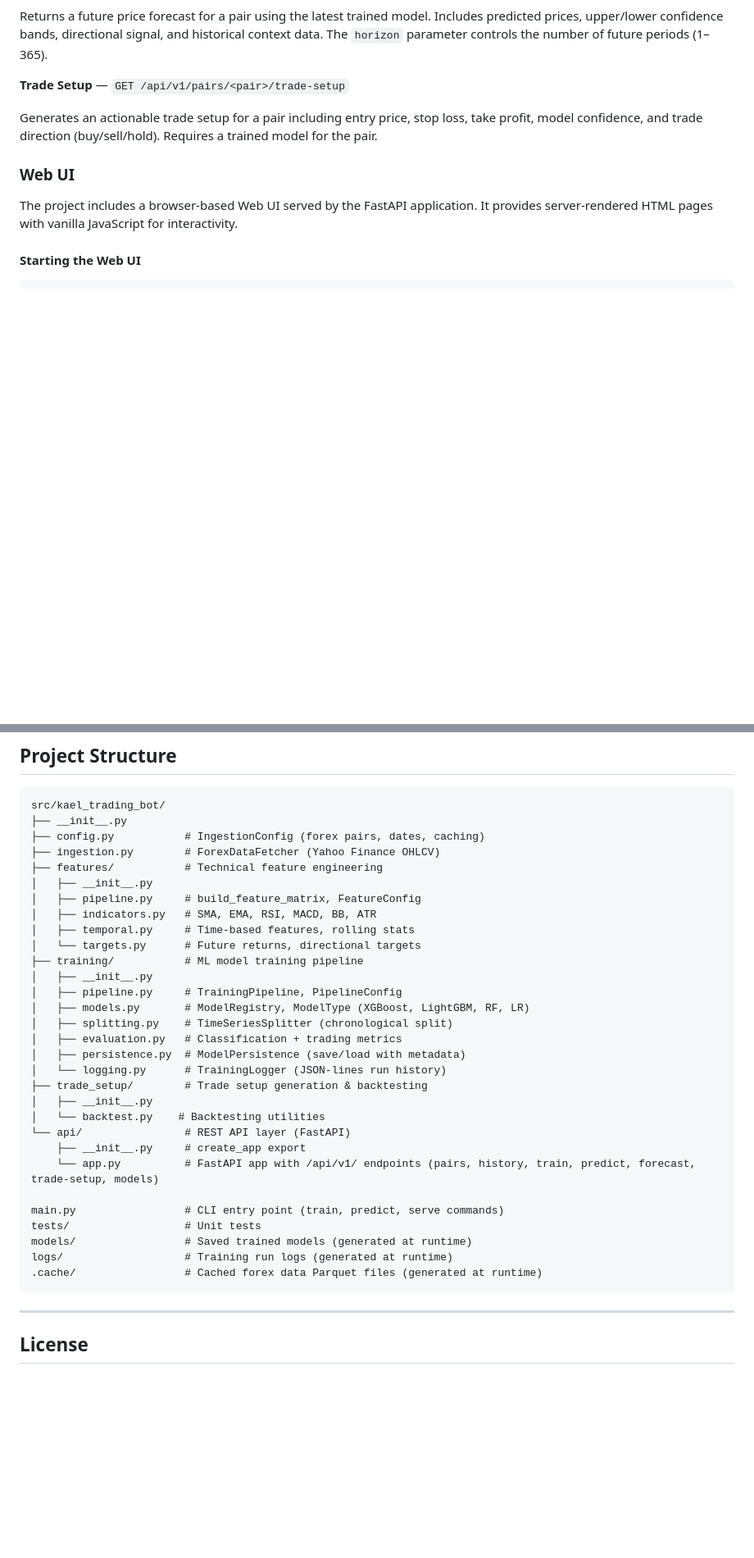
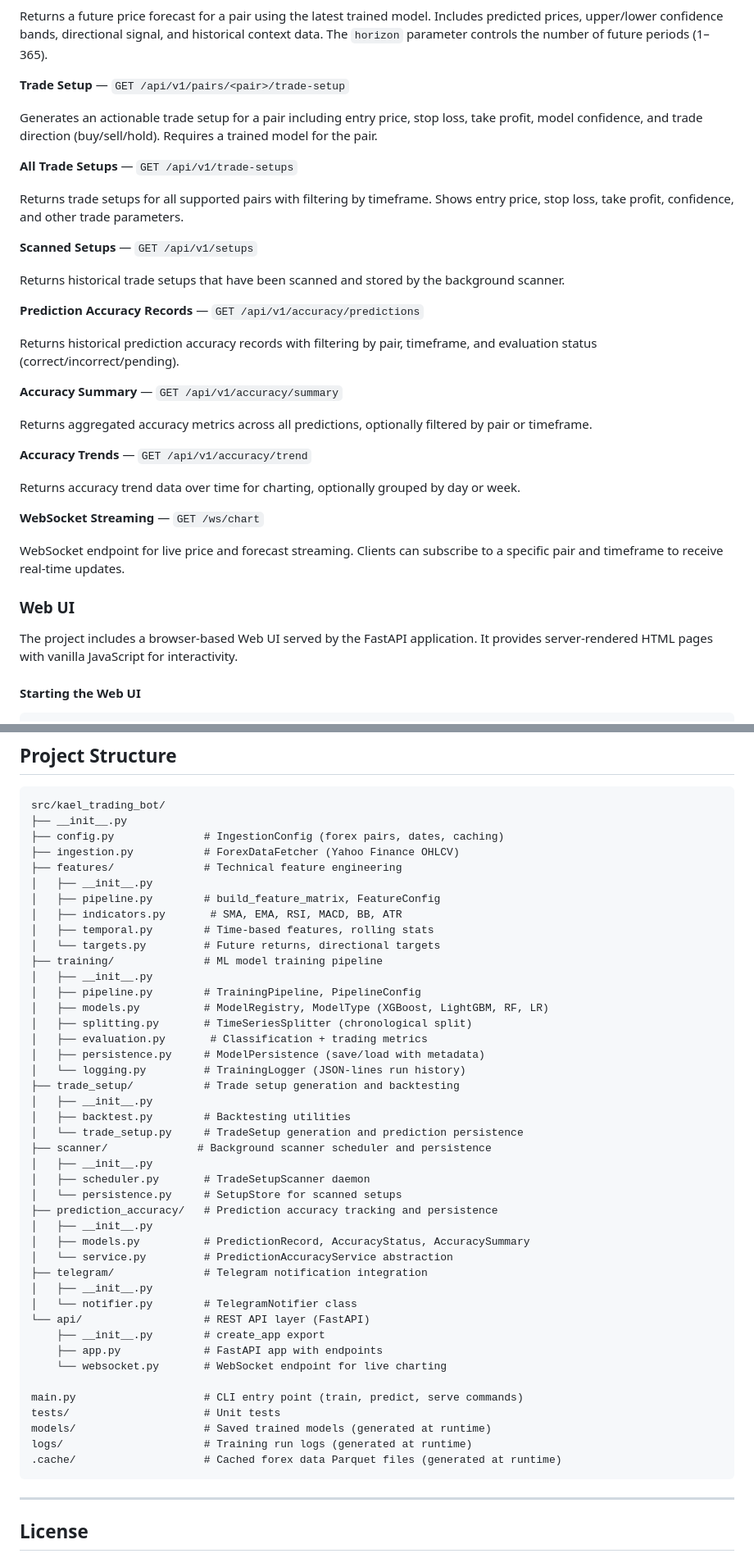
Before and after one commit to unitz007/kael-trading-bot, a Markdown page: README.md, 2 parts joined by grey strips. Shown at 82% size. Rendered like a GitHub page; blank space fills up the shorter version.

Commit message:
docs(readme): update overview and API endpoints to reflect new features\n\nUpdated README.md to reflect recent changes including:\n- WebSocket support for live data streaming\n- Telegram integration for real-time alerts\n- Prediction accuracy tracking with evaluation metrics\n- Automated trade setup generation\n- Background scanners for continuous market monitoring\n- New API endpoints for accuracy tracking and trade setups

````diff
--- a/README.md
+++ b/README.md
@@ -299,6 +314,30 @@ Returns a future price forecast for a pair using the latest trained model. Inclu
 
 Generates an actionable trade setup for a pair including entry price, stop loss, take profit, model confidence, and trade direction (buy/sell/hold). Requires a trained model for the pair.
 
+**All Trade Setups** — `GET /api/v1/trade-setups`
+
+Returns trade setups for all supported pairs with filtering by timeframe. Shows entry price, stop loss, take profit, confidence, and other trade parameters.
+
+**Scanned Setups** — `GET /api/v1/setups`
+
+Returns historical trade setups that have been scanned and stored by the background scanner.
+
+**Prediction Accuracy Records** — `GET /api/v1/accuracy/predictions`
+
+Returns historical prediction accuracy records with filtering by pair, timeframe, and evaluation status (correct/incorrect/pending).
+
+**Accuracy Summary** — `GET /api/v1/accuracy/summary`
+
+Returns aggregated accuracy metrics across all predictions, optionally filtered by pair or timeframe.
+
+**Accuracy Trends** — `GET /api/v1/accuracy/trend`
+
+Returns accuracy trend data over time for charting, optionally grouped by day or week.
+
+**WebSocket Streaming** — `GET /ws/chart`
+
+WebSocket endpoint for live price and forecast streaming. Clients can subscribe to a specific pair and timeframe to receive real-time updates.
+
 ### Web UI
 
 The project includes a browser-based Web UI served by the FastAPI application. It provides server-rendered HTML pages with vanilla JavaScript for interactivity.
@@ -363,34 +410,47 @@ docker compose up --build
 ```
 src/kael_trading_bot/
 ├── __init__.py
-├── config.py           # IngestionConfig (forex pairs, dates, caching)
-├── ingestion.py        # ForexDataFetcher (Yahoo Finance OHLCV)
-├── features/           # Technical feature engineering
+├── config.py              # IngestionConfig (forex pairs, dates, caching)
+├── ingestion.py           # ForexDataFetcher (Yahoo Finance OHLCV)
+├── features/              # Technical feature engineering
 │   ├── __init__.py
-│   ├── pipeline.py     # build_feature_matrix, FeatureConfig
-│   ├── indicators.py   # SMA, EMA, RSI, MACD, BB, ATR
-│   ├── temporal.py     # Time-based features, rolling stats
-│   └── targets.py      # Future returns, directional targets
-├── training/           # ML model training pipeline
+│   ├── pipeline.py        # build_feature_matrix, FeatureConfig
+│   ├── indicators.py       # SMA, EMA, RSI, MACD, BB, ATR
+│   ├── temporal.py        # Time-based features, rolling stats
+│   └── targets.py         # Future returns, directional targets
+├── training/              # ML model training pipeline
 │   ├── __init__.py
-│   ├── pipeline.py     # TrainingPipeline, PipelineConfig
-│   ├── models.py       # ModelRegistry, ModelType (XGBoost, LightGBM, RF, LR)
-│   ├── splitting.py    # TimeSeriesSplitter (chronological split)
-│   ├── evaluation.py   # Classification + trading metrics
-│   ├── persistence.py  # ModelPersistence (save/load with metadata)
-│   └── logging.py      # TrainingLogger (JSON-lines run history)
-├── trade_setup/        # Trade setup generation & backtesting
+│   ├── pipeline.py        # TrainingPipeline, PipelineConfig
+│   ├── models.py          # ModelRegistry, ModelType (XGBoost, LightGBM, RF, LR)
+│   ├── splitting.py       # TimeSeriesSplitter (chronological split)
+│   ├── evaluation.py       # Classification + trading metrics
+│   ├── persistence.py     # ModelPersistence (save/load with metadata)
+│   └── logging.py         # TrainingLogger (JSON-lines run history)
+├── trade_setup/           # Trade setup generation and backtesting
 │   ├── __init__.py
-│   └── backtest.py    # Backtesting utilities
-└── api/                # REST API layer (FastAPI)
-    ├── __init__.py     # create_app export
-    └── app.py          # FastAPI app with /api/v1/ endpoints (pairs, history, train, predict, forecast, trade-setup, models)
+│   ├── backtest.py        # Backtesting utilities
+│   └── trade_setup.py     # TradeSetup generation and prediction persistence
+├── scanner/              # Background scanner scheduler and persistence
+│   ├── __init__.py
+│   ├── scheduler.py       # TradeSetupScanner daemon
+│   └── persistence.py     # SetupStore for scanned setups
+├── prediction_accuracy/   # Prediction accuracy tracking and persistence
+│   ├── __init__.py
+│   ├── models.py          # PredictionRecord, AccuracyStatus, AccuracySummary
+│   └── service.py         # PredictionAccuracyService abstraction
+├── telegram/              # Telegram notification integration
+│   ├── __init__.py
+│   └── notifier.py        # TelegramNotifier class
+└── api/                   # REST API layer (FastAPI)
+    ├── __init__.py        # create_app export
+    ├── app.py             # FastAPI app with endpoints
+    └── websocket.py       # WebSocket endpoint for live charting
 
-main.py                 # CLI entry point (train, predict, serve commands)
-tests/                  # Unit tests
-models/                 # Saved trained models (generated at runtime)
-logs/                   # Training run logs (generated at runtime)
-.cache/                 # Cached forex data Parquet files (generated at runtime)
+main.py                    # CLI entry point (train, predict, serve commands)
+tests/                     # Unit tests
+models/                    # Saved trained models (generated at runtime)
+logs/                      # Training run logs (generated at runtime)
+.cache/                    # Cached forex data Parquet files (generated at runtime)
 ```
 
 ---
````
Also changed, not shown: other parts of README.md (+24 -1 lines).
